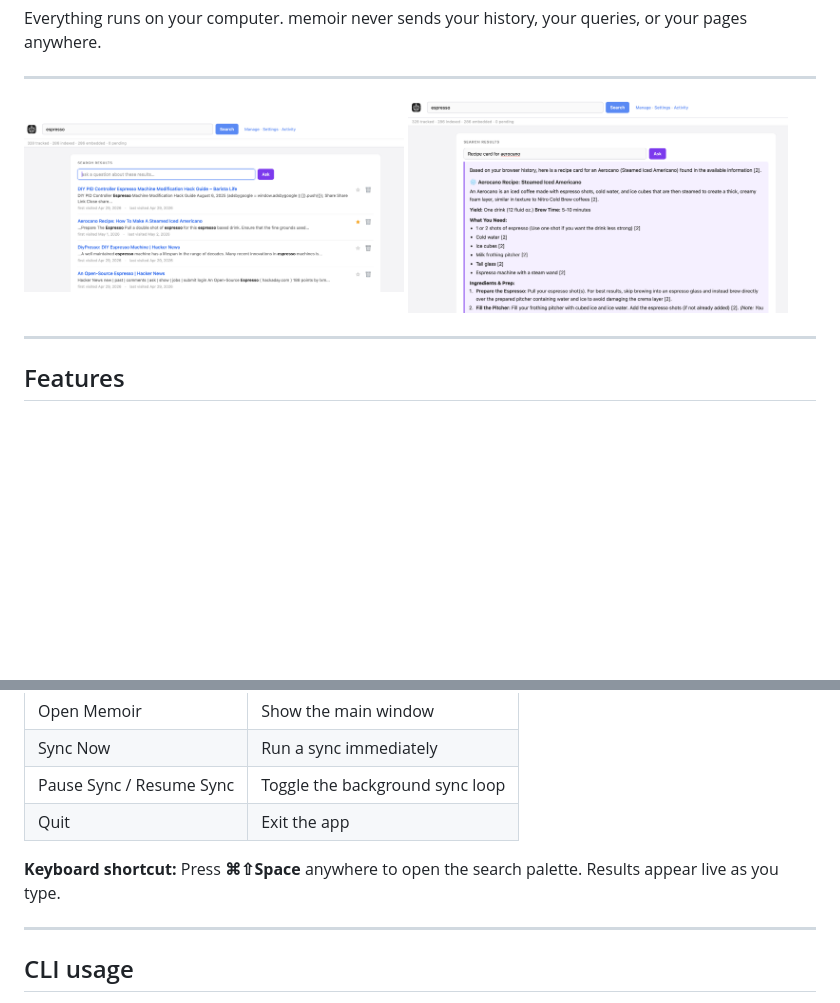
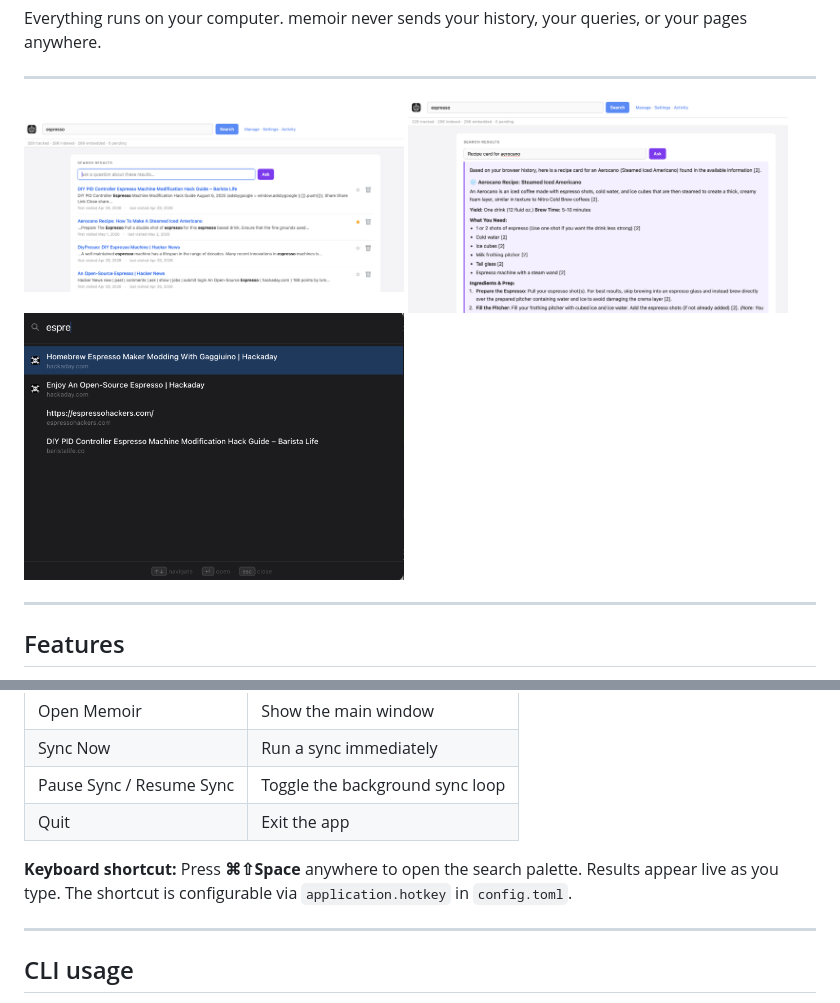
Before and after one commit to sbeckeriv/memoir, a Markdown page: README.md, 2 parts joined by grey strips. Rendered like a GitHub page; pictures changed too: screenshots/hotkey.png (added); blank space fills up the shorter version.

Commit message:
Hotkey config and fmt

```diff
--- a/README.md
+++ b/README.md
@@ -20,7 +20,7 @@ Everything runs on your computer. memoir never sends your history, your queries,
 
 ---
 
-<a href="screenshots/search.png"><img src="screenshots/search.png" width="380" alt="Search results"></a> <a href="screenshots/ask.png"><img src="screenshots/ask.png" width="380" alt="Ask answer"></a>
+<a href="screenshots/search.png"><img src="screenshots/search.png" width="380" alt="Search results"></a> <a href="screenshots/ask.png"><img src="screenshots/ask.png" width="380" alt="Ask answer"></a> <a href="screenshots/hotkey.png"><img src="screenshots/hotkey.png" width="380" alt="Quick-search palette"></a>
 
 ---
 
@@ -187,7 +187,7 @@ The Tauri app starts automatically and keeps running in the menu bar after the w
 | Pause Sync / Resume Sync | Toggle the background sync loop |
 | Quit | Exit the app |
 
-**Keyboard shortcut:** Press **⌘⇧Space** anywhere to open the search palette. Results appear live as you type.
+**Keyboard shortcut:** Press **⌘⇧Space** anywhere to open the search palette. Results appear live as you type. The shortcut is configurable via `application.hotkey` in `config.toml`.
 
 ---
 
```
Also changed, not shown: CONFIG.md (+2 -0 lines), 5 other files.
